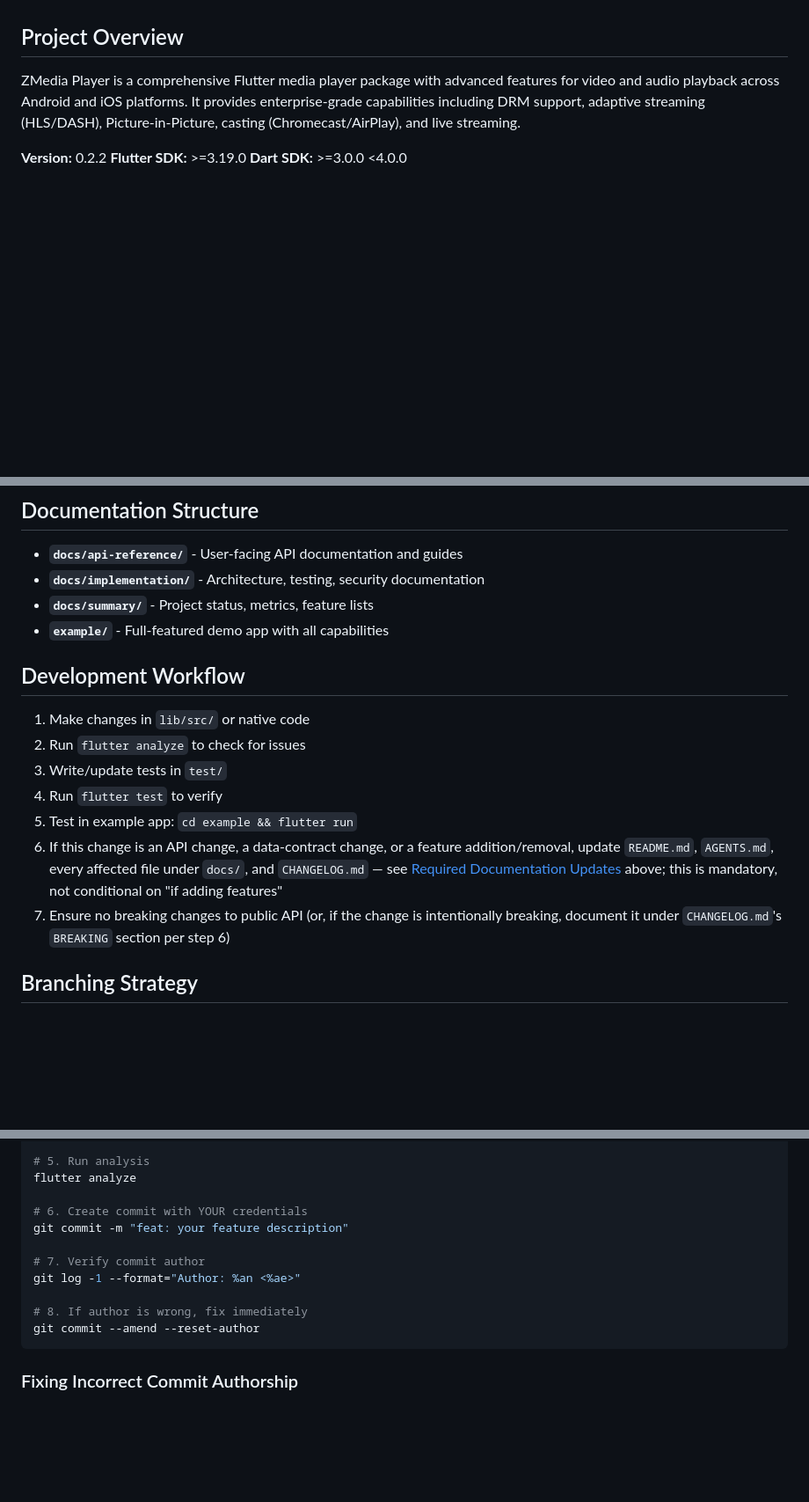
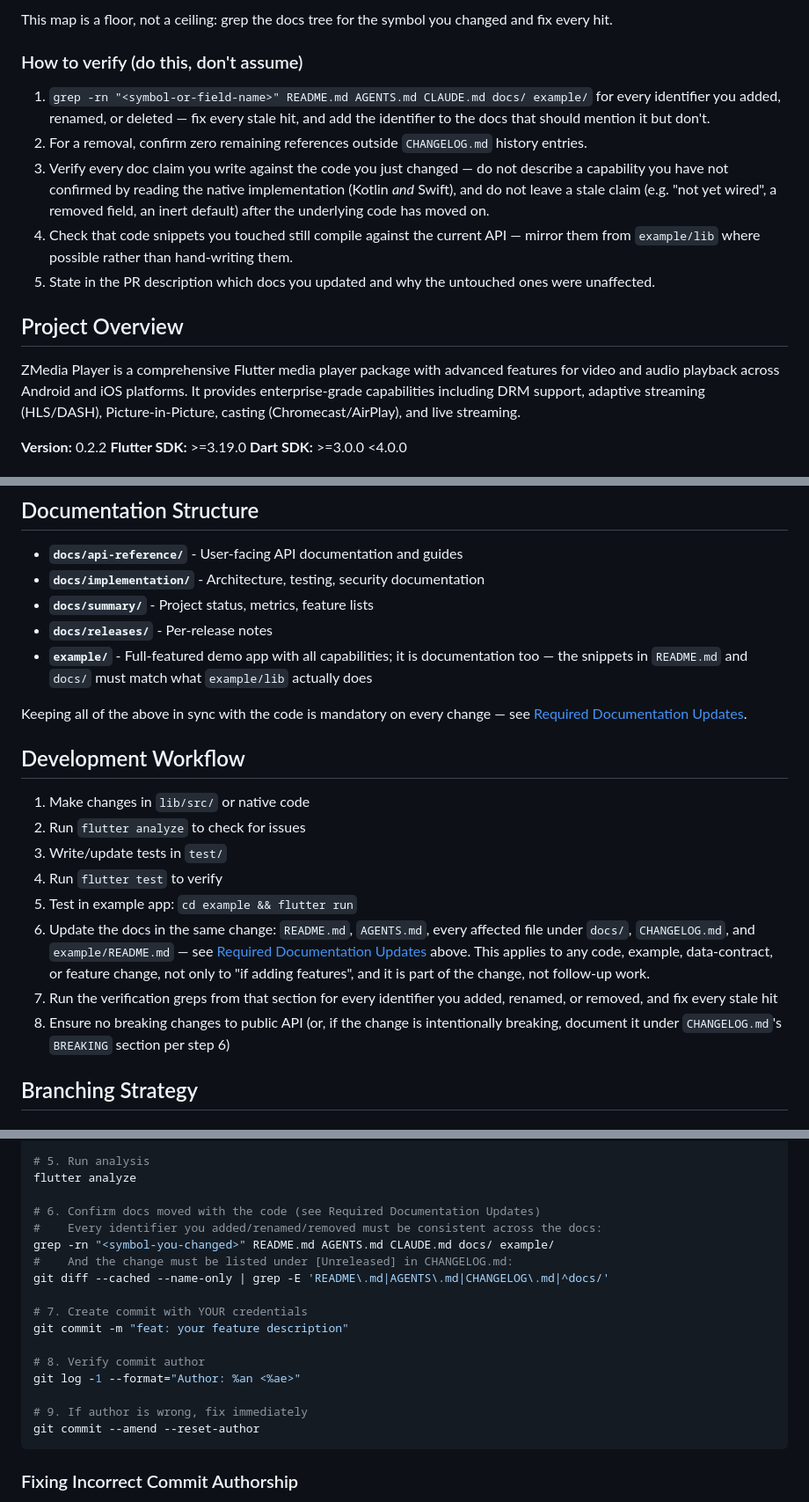
Before and after one commit to zionmedianetwork/zmedia_player, a Markdown page: CLAUDE.md, 3 parts joined by grey strips. Shown at 88% size. Drawn GitHub-style; blank space fills up the shorter version.

````diff
--- a/CLAUDE.md
+++ b/CLAUDE.md
@@ -50,3 +90,19 @@ wired", a removed field, an inert default) after the underlying code has moved o
+This map is a floor, not a ceiling: grep the docs tree for the symbol you changed and fix every
+hit.
+
+### How to verify (do this, don't assume)
+
+1. `grep -rn "<symbol-or-field-name>" README.md AGENTS.md CLAUDE.md docs/ example/` for every
+   identifier you added, renamed, or deleted — fix every stale hit, and add the identifier to
+   the docs that should mention it but don't.
+2. For a removal, confirm zero remaining references outside `CHANGELOG.md` history entries.
+3. Verify every doc claim you write against the code you just changed — do not describe a
+   capability you have not confirmed by reading the native implementation (Kotlin *and* Swift),
+   and do not leave a stale claim (e.g. "not yet wired", a removed field, an inert default)
+   after the underlying code has moved on.
+4. Check that code snippets you touched still compile against the current API — mirror them from
+   `example/lib` where possible rather than hand-writing them.
+5. State in the PR description which docs you updated and why the untouched ones were unaffected.
 
 ## Project Overview
 
@@ -723,7 +779,12 @@ The control overlay consists of three main zones:
 - **`docs/api-reference/`** - User-facing API documentation and guides
 - **`docs/implementation/`** - Architecture, testing, security documentation
 - **`docs/summary/`** - Project status, metrics, feature lists
-- **`example/`** - Full-featured demo app with all capabilities
+- **`docs/releases/`** - Per-release notes
+- **`example/`** - Full-featured demo app with all capabilities; it is documentation too — the
+  snippets in `README.md` and `docs/` must match what `example/lib` actually does
+
+Keeping all of the above in sync with the code is mandatory on every change — see
+[Required Documentation Updates](#required-documentation-updates).
 
 ## Development Workflow
 
@@ -732,11 +793,14 @@ The control overlay consists of three main zones:
 3. Write/update tests in `test/`
 4. Run `flutter test` to verify
 5. Test in example app: `cd example && flutter run`
-6. If this change is an API change, a data-contract change, or a feature addition/removal,
-   update `README.md`, `AGENTS.md`, every affected file under `docs/`, and `CHANGELOG.md` —
-   see [Required Documentation Updates](#required-documentation-updates) above; this is
-   mandatory, not conditional on "if adding features"
-7. Ensure no breaking changes to public API (or, if the change is intentionally breaking,
+6. Update the docs in the same change: `README.md`, `AGENTS.md`, every affected file under
+   `docs/`, `CHANGELOG.md`, and `example/README.md` — see
+   [Required Documentation Updates](#required-documentation-updates) above. This applies to any
+   code, example, data-contract, or feature change, not only to "if adding features", and it is
+   part of the change, not follow-up work.
+7. Run the verification greps from that section for every identifier you added, renamed, or
+   removed, and fix every stale hit
+8. Ensure no breaking changes to public API (or, if the change is intentionally breaking,
    document it under `CHANGELOG.md`'s `BREAKING` section per step 6)
 
 ## Branching Strategy
@@ -1093,13 +1157,19 @@ flutter test
 # 5. Run analysis
 flutter analyze
 
-# 6. Create commit with YOUR credentials
+# 6. Confirm docs moved with the code (see Required Documentation Updates)
+#    Every identifier you added/renamed/removed must be consistent across the docs:
+grep -rn "<symbol-you-changed>" README.md AGENTS.md CLAUDE.md docs/ example/
+#    And the change must be listed under [Unreleased] in CHANGELOG.md:
+git diff --cached --name-only | grep -E 'README\.md|AGENTS\.md|CHANGELOG\.md|^docs/'
+
+# 7. Create commit with YOUR credentials
 git commit -m "feat: your feature description"
 
-# 7. Verify commit author
+# 8. Verify commit author
 git log -1 --format="Author: %an <%ae>"
 
-# 8. If author is wrong, fix immediately
+# 9. If author is wrong, fix immediately
 git commit --amend --reset-author
 ```
 
````
Also changed, not shown: other parts of CLAUDE.md (+53 -13 lines), AGENTS.md (+2 -1 lines).
